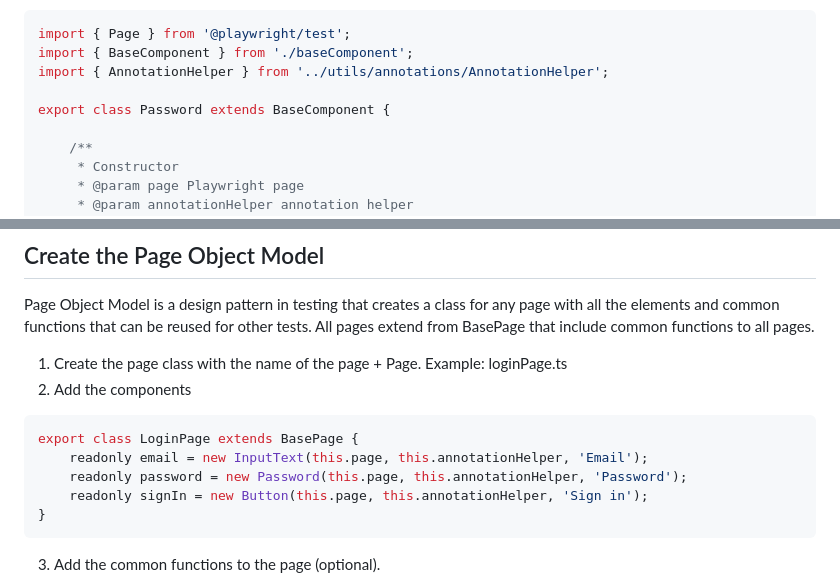
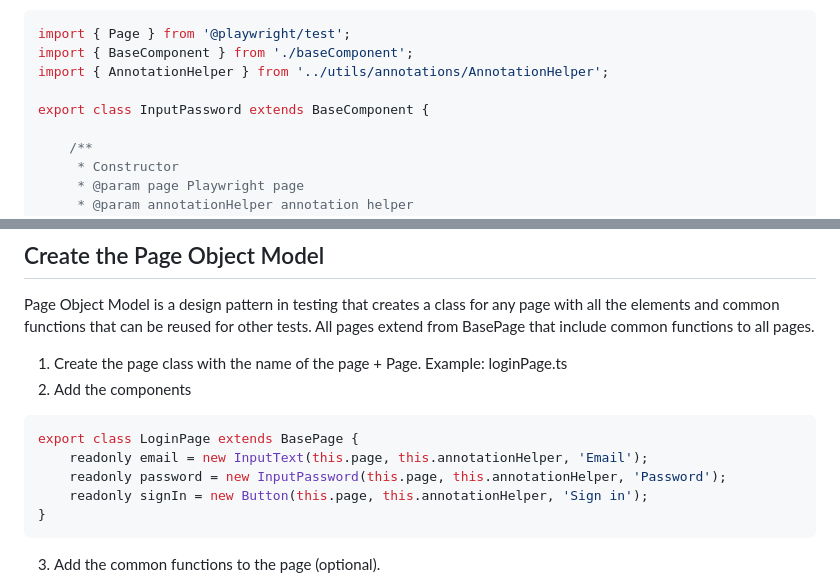
Before and after one commit to apis3445/Playwright, a Markdown page: docs/02.how-to-create-test.md, 2 parts joined by grey strips. GitHub-like rendering.

Commit message:
doc: Fix documentation

````diff
--- a/docs/02.how-to-create-test.md
+++ b/docs/02.how-to-create-test.md
@@ -45,7 +45,7 @@ import { Page } from '@playwright/test';
 import { BaseComponent } from './baseComponent';
 import { AnnotationHelper } from '../utils/annotations/AnnotationHelper';
 
-export class Password extends BaseComponent {
+export class InputPassword extends BaseComponent {
 
     /**
      * Constructor
@@ -109,7 +109,7 @@ Page Object Model is a design pattern in testing that creates a class for any pa
 ```typescript
 export class LoginPage extends BasePage {
     readonly email = new InputText(this.page, this.annotationHelper, 'Email');
-    readonly password = new Password(this.page, this.annotationHelper, 'Password');
+    readonly password = new InputPassword(this.page, this.annotationHelper, 'Password');
     readonly signIn = new Button(this.page, this.annotationHelper, 'Sign in');
 }
 ```
````
